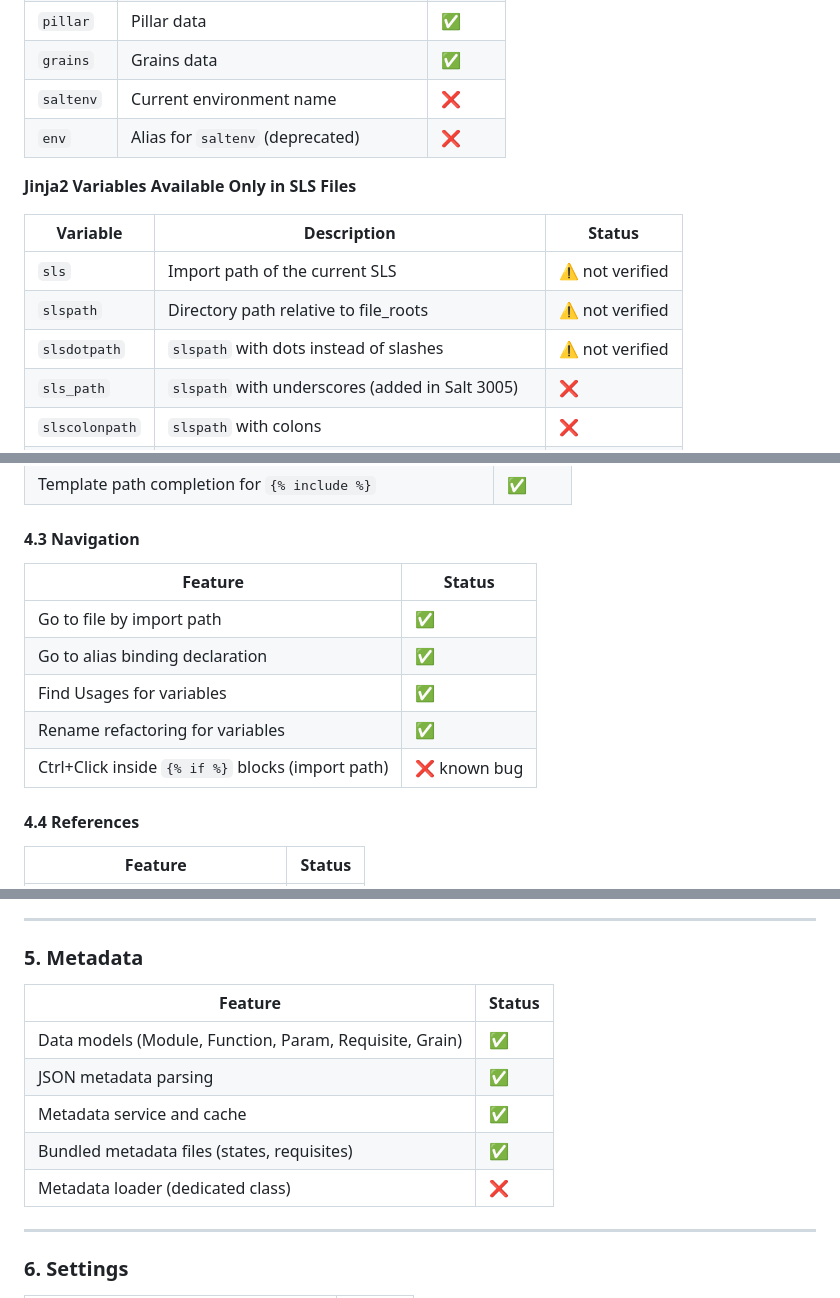
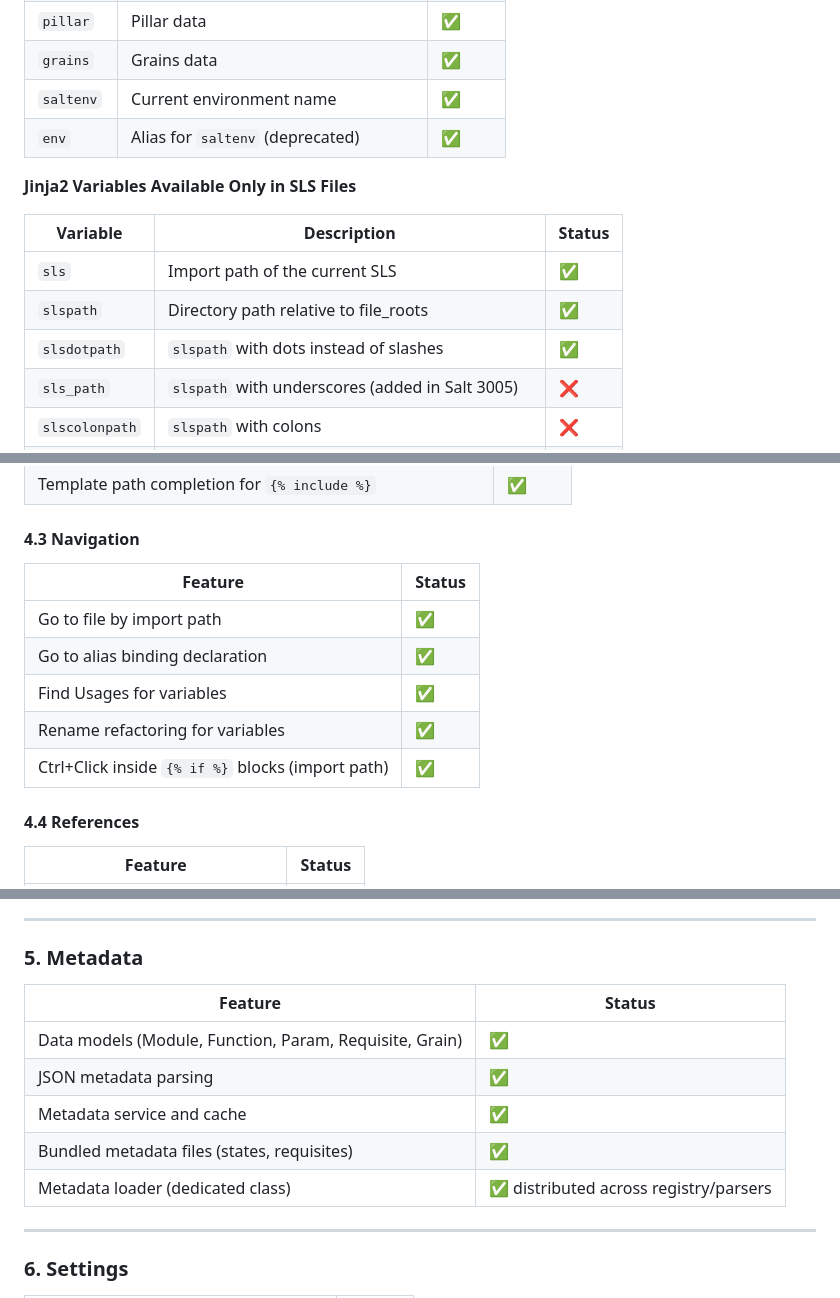
Before and after one commit to SomeBlackMagic/salt-idea-plugin, a Markdown page: README.md, 3 parts joined by grey strips. GitHub-like rendering.

Commit message:
update README with additional feature statuses and resolved issues

```diff
--- a/README.md
+++ b/README.md
@@ -337,16 +337,16 @@ The plugin works standalone without Jinja2 Enhanced — Jinja2-specific features
 | `opts`    | Minion config                          | ✅     |
 | `pillar`  | Pillar data                            | ✅     |
 | `grains`  | Grains data                            | ✅     |
-| `saltenv` | Current environment name               | ❌     |
-| `env`     | Alias for `saltenv` (deprecated)       | ❌     |
+| `saltenv` | Current environment name               | ✅     |
+| `env`     | Alias for `saltenv` (deprecated)       | ✅     |
 
 **Jinja2 Variables Available Only in SLS Files**
 
 | Variable       | Description                                        | Status          |
 |----------------|----------------------------------------------------|-----------------|
-| `sls`          | Import path of the current SLS                     | ⚠ not verified |
-| `slspath`      | Directory path relative to file_roots              | ⚠ not verified |
-| `slsdotpath`   | `slspath` with dots instead of slashes             | ⚠ not verified |
+| `sls`          | Import path of the current SLS                     | ✅              |
+| `slspath`      | Directory path relative to file_roots              | ✅              |
+| `slsdotpath`   | `slspath` with dots instead of slashes             | ✅              |
 | `sls_path`     | `slspath` with underscores (added in Salt 3005)    | ❌              |
 | `slscolonpath` | `slspath` with colons                              | ❌              |
 | `tplpath`      | Full filesystem path                               | ❌              |
@@ -383,13 +383,13 @@ The plugin works standalone without Jinja2 Enhanced — Jinja2-specific features
 
 #### 4.3 Navigation
 
-| Feature                                           | Status       |
-|---------------------------------------------------|--------------|
-| Go to file by import path                         | ✅           |
-| Go to alias binding declaration                   | ✅           |
-| Find Usages for variables                         | ✅           |
-| Rename refactoring for variables                  | ✅           |
-| Ctrl+Click inside `{% if %}` blocks (import path) | ❌ known bug |
+| Feature                                           | Status |
+|---------------------------------------------------|--------|
+| Go to file by import path                         | ✅     |
+| Go to alias binding declaration                   | ✅     |
+| Find Usages for variables                         | ✅     |
+| Rename refactoring for variables                  | ✅     |
+| Ctrl+Click inside `{% if %}` blocks (import path) | ✅     |
 
 #### 4.4 References
 
@@ -432,13 +432,13 @@ The plugin works standalone without Jinja2 Enhanced — Jinja2-specific features
 
 ### 5. Metadata
 
-| Feature                                                 | Status |
-|---------------------------------------------------------|--------|
-| Data models (Module, Function, Param, Requisite, Grain) | ✅     |
-| JSON metadata parsing                                   | ✅     |
-| Metadata service and cache                              | ✅     |
-| Bundled metadata files (states, requisites)             | ✅     |
-| Metadata loader (dedicated class)                       | ❌     |
+| Feature                                                 | Status                                 |
+|---------------------------------------------------------|----------------------------------------|
+| Data models (Module, Function, Param, Requisite, Grain) | ✅                                     |
+| JSON metadata parsing                                   | ✅                                     |
+| Metadata service and cache                              | ✅                                     |
+| Bundled metadata files (states, requisites)             | ✅                                     |
+| Metadata loader (dedicated class)                       | ✅ distributed across registry/parsers |
 
 ---
 
```
Also changed, not shown: other parts of README.md (+26 -26 lines).
